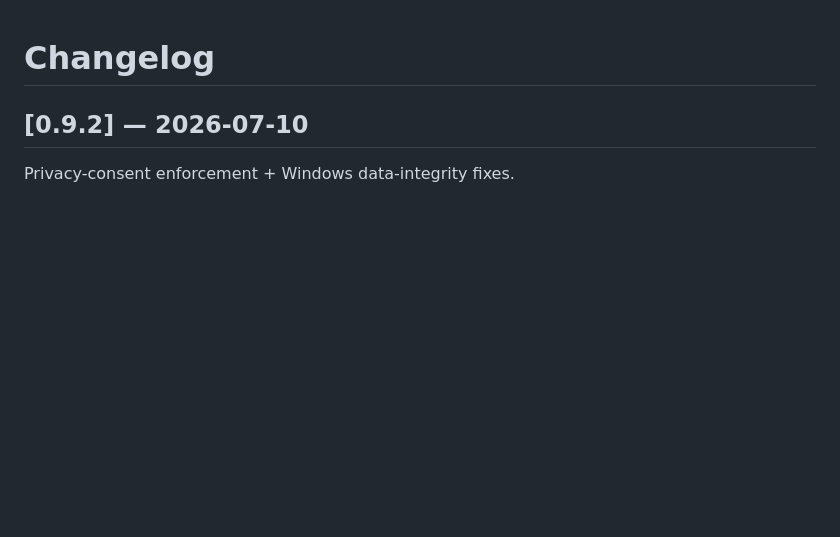
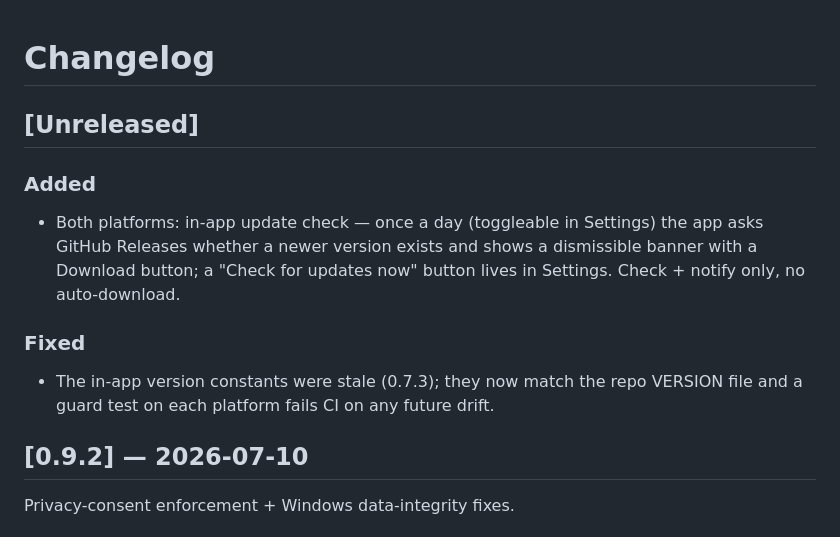
Before and after one commit to lukoplt/AI-notebook, a Markdown page: CHANGELOG.md, the part around the change. GitHub-like rendering; blank space fills up the shorter version.

```diff
--- a/CHANGELOG.md
+++ b/CHANGELOG.md
@@ -1,4 +1,16 @@
 # Changelog
+
+## [Unreleased]
+
+### Added
+- Both platforms: in-app update check — once a day (toggleable in Settings)
+  the app asks GitHub Releases whether a newer version exists and shows a
+  dismissible banner with a Download button; a "Check for updates now"
+  button lives in Settings. Check + notify only, no auto-download.
+
+### Fixed
+- The in-app version constants were stale (0.7.3); they now match the repo
+  VERSION file and a guard test on each platform fails CI on any future drift.
 
 ## [0.9.2] — 2026-07-10
 
```
Also changed, not shown: README.md (+4 -3 lines).
